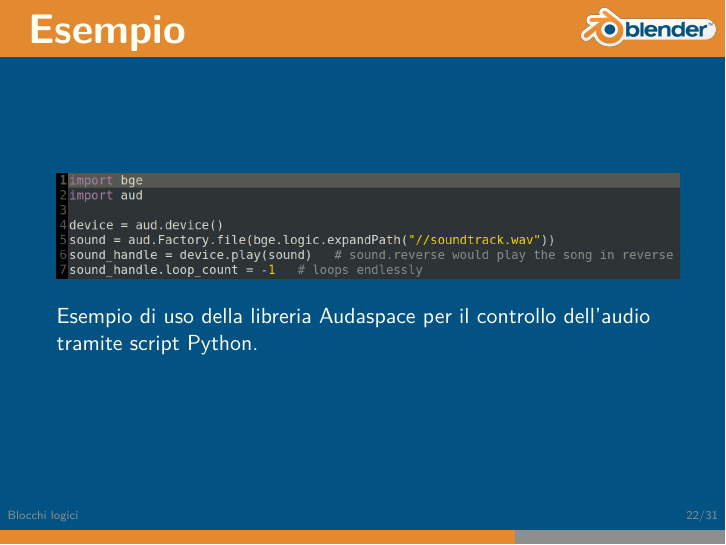
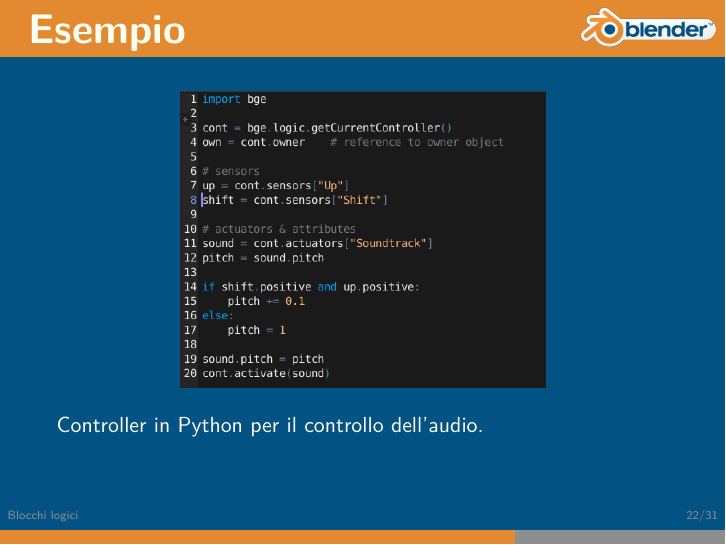
Before and after one commit to Disorganizzazione/BGE-presentation, LaTeX slides (BGE-presentation/bge_presentation.tex): page 24 of 33. Compiled offline with LuaLaTeX.

Commit message:
Update python sample.

```diff
--- a/BGE-presentation/bge_presentation.tex
+++ b/BGE-presentation/bge_presentation.tex
@@ -229,8 +229,8 @@
 	\end{frame}
 \begin{frame}
 \frametitle{Esempio} %? da modificare
-\image[images/pysample.png][scale=0.23]
-Esempio di uso della libreria Audaspace per il controllo dell'audio tramite script Python.
+\image[images/pysample.png][scale=0.40]
+Controller in Python per il controllo dell'audio.
 \end{frame}
 
 		\begin{frame}
```
Also changed, not shown: BGE-presentation/images/pysample.png.
